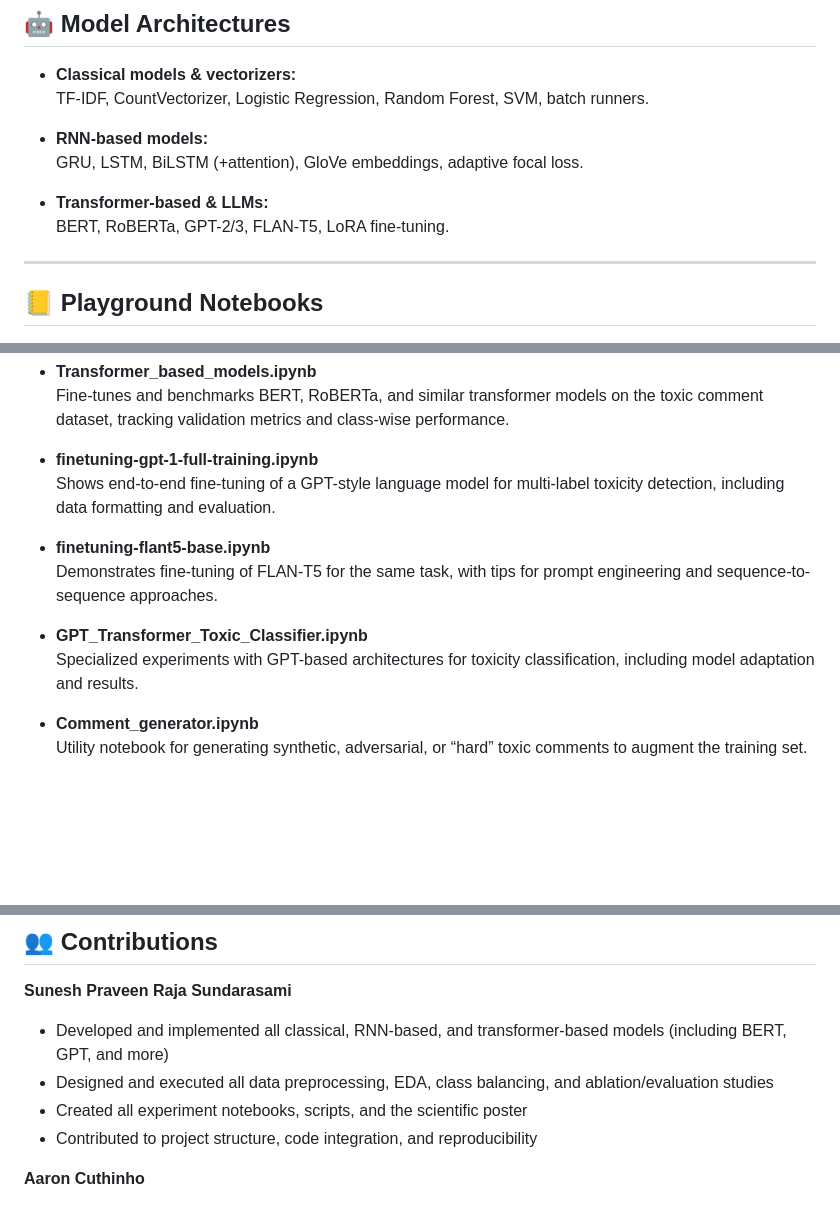
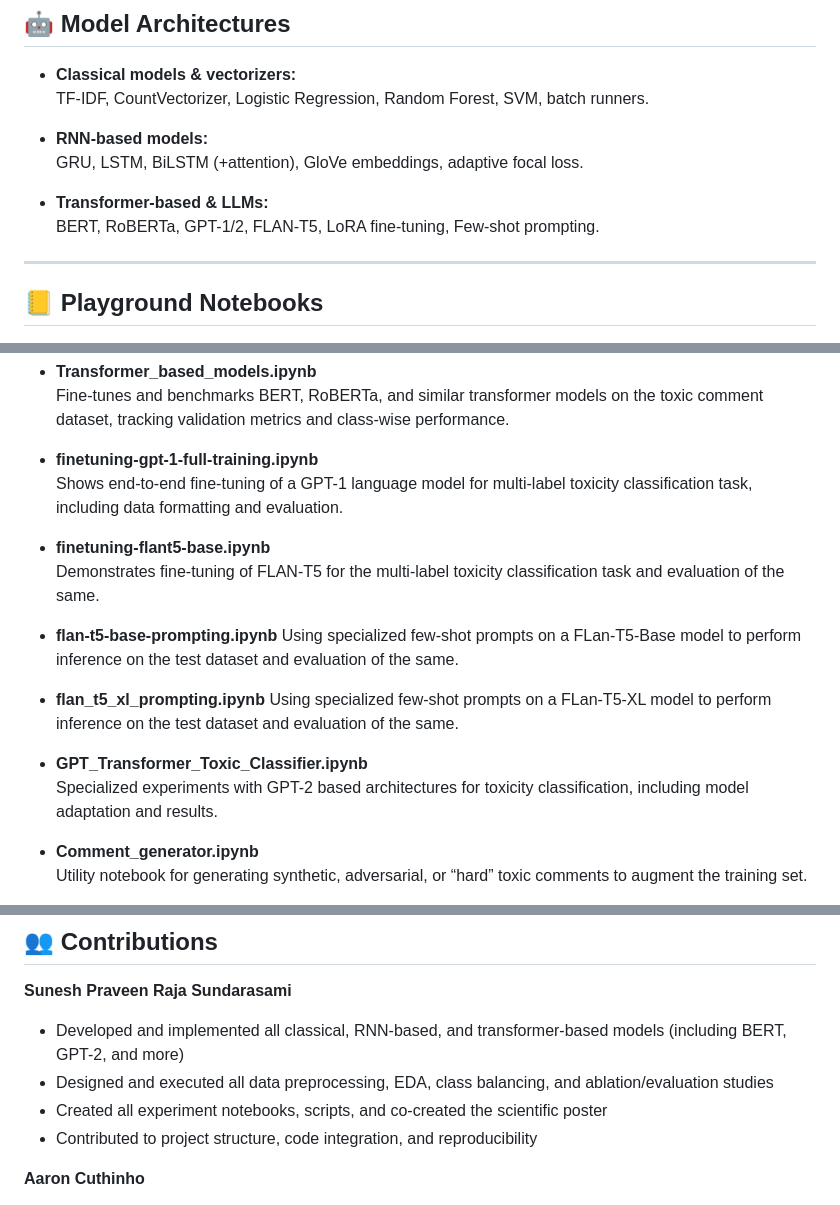
Before and after one commit to SuneshSundarasami/Multilabel-Toxicity-Detection-Using-Classical-RNN-and-Transformer-Architectures, a Markdown page: README.md, 3 parts joined by grey strips. Drawn GitHub-style; blank space fills up the shorter version.

```diff
--- a/README.md
+++ b/README.md
@@ -109,7 +109,7 @@ For technical details, see [`preprocessor.py`](https://github.com/SuneshSundaras
   GRU, LSTM, BiLSTM (+attention), GloVe embeddings, adaptive focal loss.
 
 - **Transformer-based & LLMs:**
-  BERT, RoBERTa, GPT-2/3, FLAN-T5, LoRA fine-tuning.
+  BERT, RoBERTa, GPT-1/2, FLAN-T5, LoRA fine-tuning, Few-shot prompting.
 
 ---
 
@@ -134,13 +134,19 @@ For technical details, see [`preprocessor.py`](https://github.com/SuneshSundaras
   Fine-tunes and benchmarks BERT, RoBERTa, and similar transformer models on the toxic comment dataset, tracking validation metrics and class-wise performance.
 
 - **finetuning-gpt-1-full-training.ipynb**
-  Shows end-to-end fine-tuning of a GPT-style language model for multi-label toxicity detection, including data formatting and evaluation.
+  Shows end-to-end fine-tuning of a GPT-1 language model for multi-label toxicity classification task, including data formatting and evaluation.
 
 - **finetuning-flant5-base.ipynb**
-  Demonstrates fine-tuning of FLAN-T5 for the same task, with tips for prompt engineering and sequence-to-sequence approaches.
+  Demonstrates fine-tuning of FLAN-T5 for the multi-label toxicity classification task and evaluation of the same.
+
+- **flan-t5-base-prompting.ipynb**
+  Using specialized few-shot prompts on a FLan-T5-Base model to perform inference on the test dataset and evaluation of the same.
+
+- **flan_t5_xl_prompting.ipynb**
+  Using specialized few-shot prompts on a FLan-T5-XL model to perform inference on the test dataset and evaluation of the same.
 
 - **GPT_Transformer_Toxic_Classifier.ipynb**
-  Specialized experiments with GPT-based architectures for toxicity classification, including model adaptation and results.
+  Specialized experiments with GPT-2 based architectures for toxicity classification, including model adaptation and results.
 
 - **Comment_generator.ipynb**
   Utility notebook for generating synthetic, adversarial, or “hard” toxic comments to augment the training set.
@@ -224,9 +230,9 @@ Thanks to Prof. Dr. Jörn Hees and Tim Metzler, M.Sc., for their guidance and su
 ## 👥 Contributions
 
 **Sunesh Praveen Raja Sundarasami**
-- Developed and implemented all classical, RNN-based, and transformer-based models (including BERT, GPT, and more)
+- Developed and implemented all classical, RNN-based, and transformer-based models (including BERT, GPT-2, and more)
 - Designed and executed all data preprocessing, EDA, class balancing, and ablation/evaluation studies
-- Created all experiment notebooks, scripts, and the scientific poster
+- Created all experiment notebooks, scripts, and co-created the scientific poster
 - Contributed to project structure, code integration, and reproducibility
 
 **Aaron Cuthinho**
```
